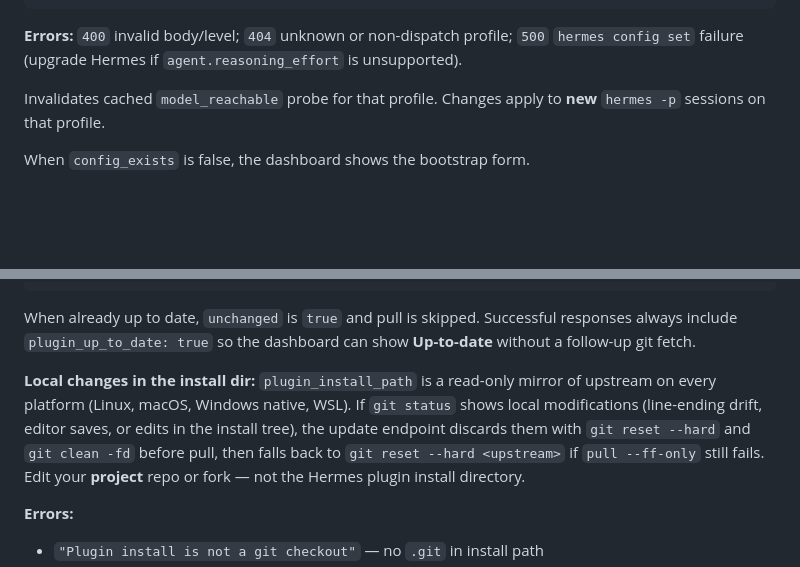
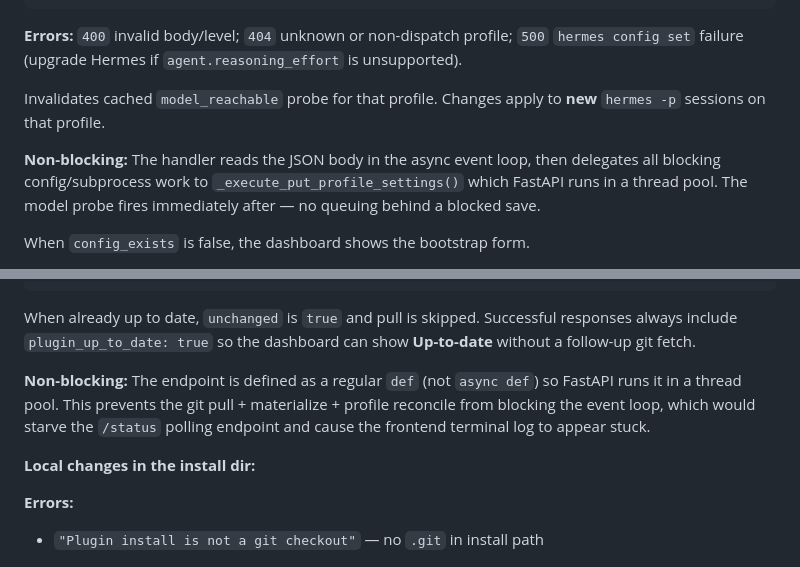
Before and after one commit to thebizfixer/hermes-kanban-advanced-workflow, a Markdown page: dashboard/API.md, 2 parts joined by grey strips. GitHub-like rendering; blank space fills up the shorter version.

Commit message:
docs: API.md — document non-blocking behavior for update + put_profile_settings
- PUT /profiles/{name}: note _execute_put_profile_settings delegation,
  probe fires immediately after save (no event loop blocking)
- POST /update: note def (not async def) → thread pool, prevents
  terminal log appearing stuck

```diff
--- a/dashboard/API.md
+++ b/dashboard/API.md
@@ -187,6 +187,10 @@ Update a dispatch profile's Hermes model and/or `agent.reasoning_effort`. Writes
 
 Invalidates cached `model_reachable` probe for that profile. Changes apply to **new** `hermes -p` sessions on that profile.
 
+**Non-blocking:** The handler reads the JSON body in the async event loop, then delegates all
+blocking config/subprocess work to `_execute_put_profile_settings()` which FastAPI runs in a
+thread pool. The model probe fires immediately after — no queuing behind a blocked save.
+
 When `config_exists` is false, the dashboard shows the bootstrap form.
 
 The status banner shows **Initialized (Up-to-date)** or **Initialized (Update Plugin)** when `plugin_can_update` is true. **Update Plugin** calls `POST /api/plugins/kanban-advanced/update` (git pull in `plugin_install_path`, then re-materialize skills and cron scripts). On success the UI applies the response plugin-git fields immediately — it does **not** re-run `GET /status?git_fetch=1`. Disabled when up to date.
@@ -337,7 +341,12 @@ Git-pull the plugin install checkout, refresh materialized skills/scripts under
 
 When already up to date, `unchanged` is `true` and pull is skipped. Successful responses always include `plugin_up_to_date: true` so the dashboard can show **Up-to-date** without a follow-up git fetch.
 
-**Local changes in the install dir:** `plugin_install_path` is a read-only mirror of upstream on every platform (Linux, macOS, Windows native, WSL). If `git status` shows local modifications (line-ending drift, editor saves, or edits in the install tree), the update endpoint discards them with `git reset --hard` and `git clean -fd` before pull, then falls back to `git reset --hard <upstream>` if `pull --ff-only` still fails. Edit your **project** repo or fork — not the Hermes plugin install directory.
+**Non-blocking:** The endpoint is defined as a regular `def` (not `async def`) so FastAPI runs
+it in a thread pool. This prevents the git pull + materialize + profile reconcile from blocking
+the event loop, which would starve the `/status` polling endpoint and cause the frontend terminal
+log to appear stuck.
+
+**Local changes in the install dir:**
 
 **Errors:**
 - `"Plugin install is not a git checkout"` — no `.git` in install path
```
